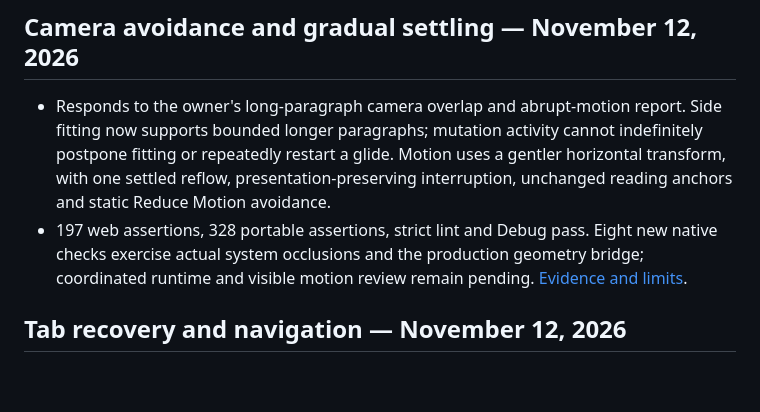
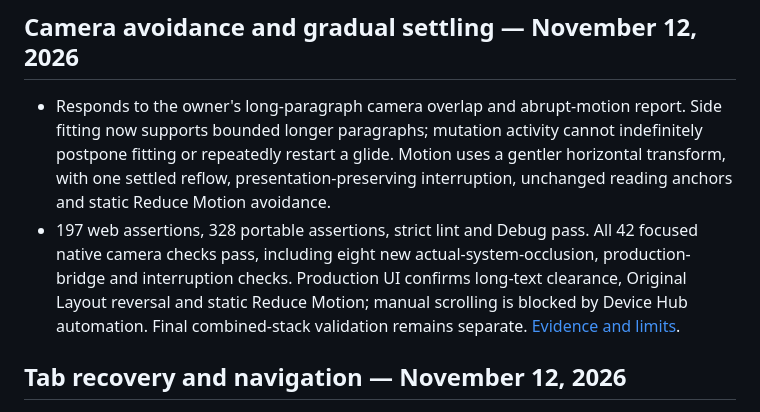
Before and after one commit to cnichols1734/DuoBrowser, a Markdown page: docs/ROADMAP.md, the part around the change. Rendered like a GitHub page; blank space fills up the shorter version.

Commit message:
Verify production camera avoidance after site preferences load

```diff
--- a/docs/ROADMAP.md
+++ b/docs/ROADMAP.md
@@ -3,7 +3,7 @@
 ## Camera avoidance and gradual settling — November 12, 2026
 
 - Responds to the owner's long-paragraph camera overlap and abrupt-motion report. Side fitting now supports bounded longer paragraphs; mutation activity cannot indefinitely postpone fitting or repeatedly restart a glide. Motion uses a gentler horizontal transform, with one settled reflow, presentation-preserving interruption, unchanged reading anchors and static Reduce Motion avoidance.
-- 197 web assertions, 328 portable assertions, strict lint and Debug pass. Eight new native checks exercise actual system occlusions and the production geometry bridge; coordinated runtime and visible motion review remain pending. [Evidence and limits](reviews/2026-11-12-camera-settling/README.md).
+- 197 web assertions, 328 portable assertions, strict lint and Debug pass. All 42 focused native camera checks pass, including eight new actual-system-occlusion, production-bridge and interruption checks. Production UI confirms long-text clearance, Original Layout reversal and static Reduce Motion; manual scrolling is blocked by Device Hub automation. Final combined-stack validation remains separate. [Evidence and limits](reviews/2026-11-12-camera-settling/README.md).
 
 ## Tab recovery and navigation — November 12, 2026
 
```
Also changed, not shown: docs/reviews/2026-11-12-camera-settling/long-article-avoided.png (added), docs/reviews/2026-11-12-camera-settling/long-article-original.png (added), docs/reviews/2026-11-12-camera-settling/long-article-reduce-motion.png (added), 3 other files.
